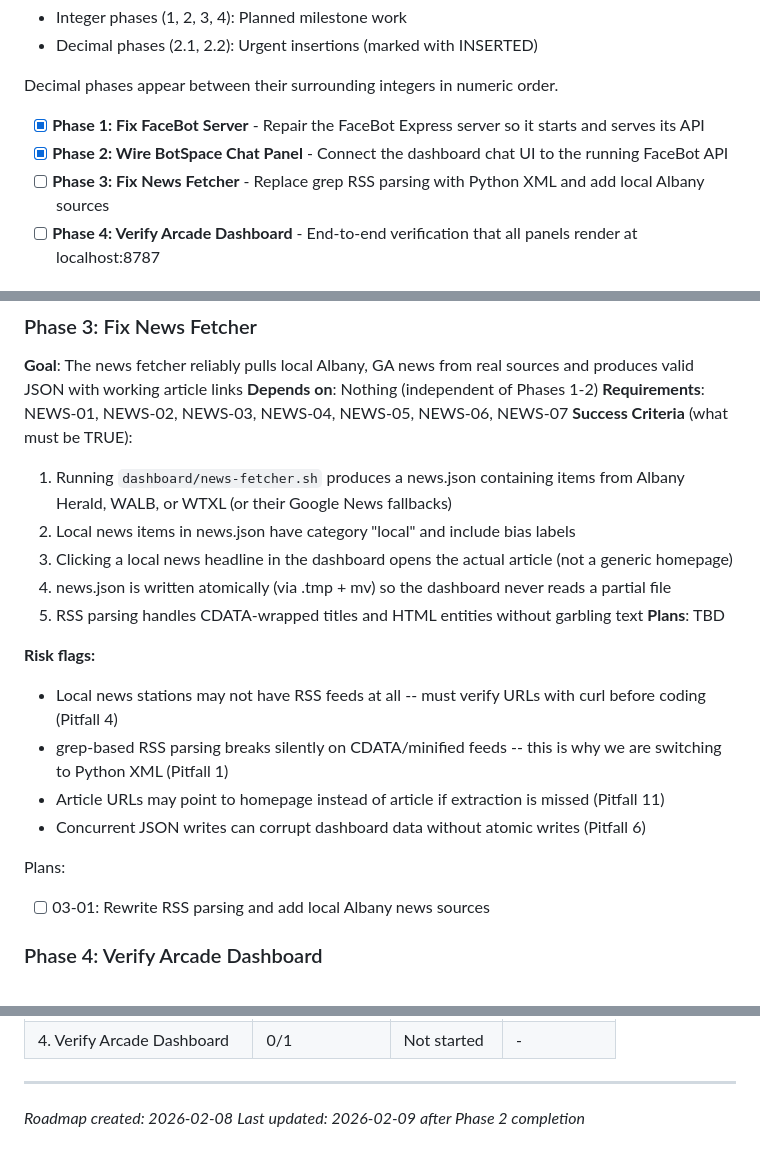
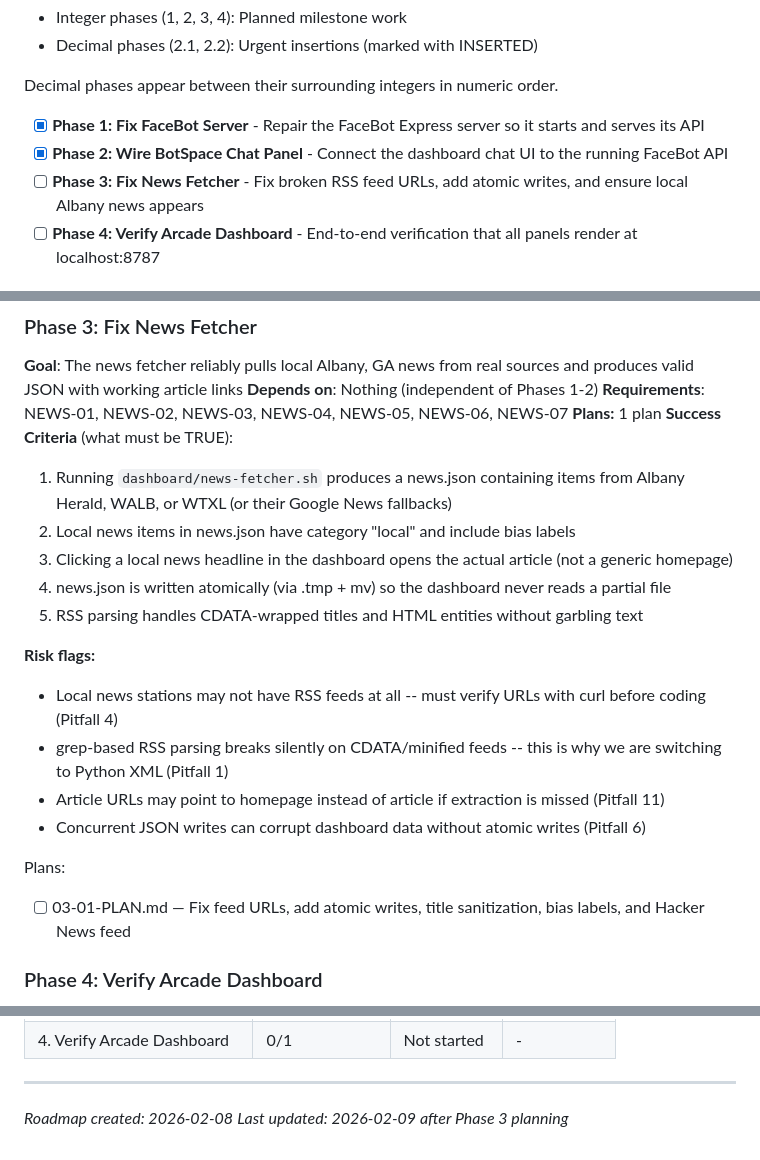
Before and after one commit to trippmorgan/system-monitor, a Markdown page: .planning/ROADMAP.md, 3 parts joined by grey strips. GitHub-like rendering.

Commit message:
docs(03): create phase plan for fixing news fetcher
Co-Authored-By: Claude Opus 4.6 <noreply@anthropic.com>

```diff
--- a/.planning/ROADMAP.md
+++ b/.planning/ROADMAP.md
@@ -14,7 +14,7 @@ Decimal phases appear between their surrounding integers in numeric order.
 
 - [x] **Phase 1: Fix FaceBot Server** - Repair the FaceBot Express server so it starts and serves its API
 - [x] **Phase 2: Wire BotSpace Chat Panel** - Connect the dashboard chat UI to the running FaceBot API
-- [ ] **Phase 3: Fix News Fetcher** - Replace grep RSS parsing with Python XML and add local Albany sources
+- [ ] **Phase 3: Fix News Fetcher** - Fix broken RSS feed URLs, add atomic writes, and ensure local Albany news appears
 - [ ] **Phase 4: Verify Arcade Dashboard** - End-to-end verification that all panels render at localhost:8787
 
 ## Phase Details
@@ -62,13 +62,13 @@ Plans:
 **Goal**: The news fetcher reliably pulls local Albany, GA news from real sources and produces valid JSON with working article links
 **Depends on**: Nothing (independent of Phases 1-2)
 **Requirements**: NEWS-01, NEWS-02, NEWS-03, NEWS-04, NEWS-05, NEWS-06, NEWS-07
+**Plans:** 1 plan
 **Success Criteria** (what must be TRUE):
   1. Running `dashboard/news-fetcher.sh` produces a news.json containing items from Albany Herald, WALB, or WTXL (or their Google News fallbacks)
   2. Local news items in news.json have category "local" and include bias labels
   3. Clicking a local news headline in the dashboard opens the actual article (not a generic homepage)
   4. news.json is written atomically (via .tmp + mv) so the dashboard never reads a partial file
   5. RSS parsing handles CDATA-wrapped titles and HTML entities without garbling text
-**Plans**: TBD
 
 **Risk flags:**
 - Local news stations may not have RSS feeds at all -- must verify URLs with curl before coding (Pitfall 4)
@@ -77,7 +77,7 @@ Plans:
 - Concurrent JSON writes can corrupt dashboard data without atomic writes (Pitfall 6)
 
 Plans:
-- [ ] 03-01: Rewrite RSS parsing and add local Albany news sources
+- [ ] 03-01-PLAN.md — Fix feed URLs, add atomic writes, title sanitization, bias labels, and Hacker News feed
 
 ### Phase 4: Verify Arcade Dashboard
 **Goal**: The full Radio Free Albany dashboard loads and renders all panels correctly at localhost:8787
@@ -107,4 +107,4 @@ Phases execute in numeric order: 1 -> 2 -> 3 -> 4
 
 ---
 *Roadmap created: 2026-02-08*
-*Last updated: 2026-02-09 after Phase 2 completion*
+*Last updated: 2026-02-09 after Phase 3 planning*
```
Also changed, not shown: 1 other file.
